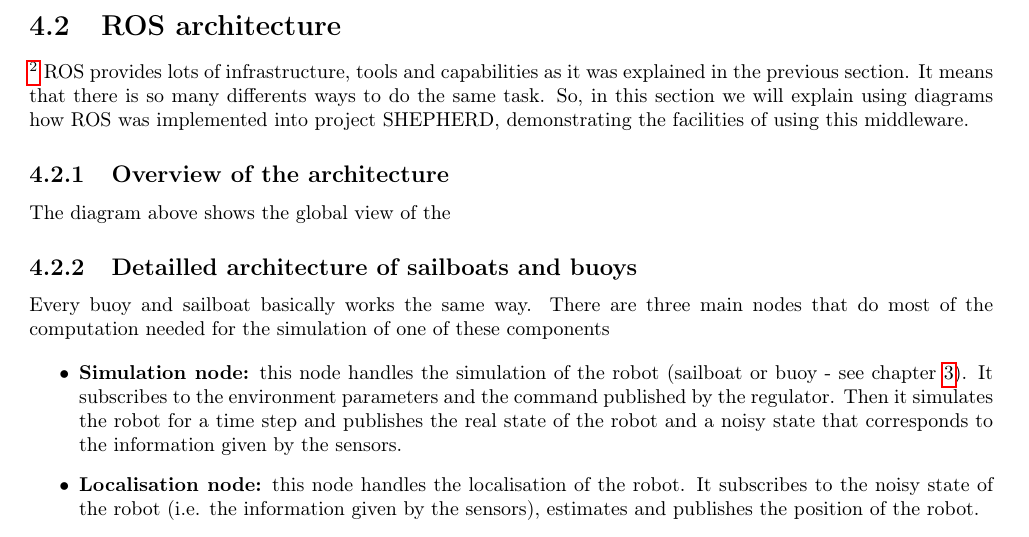
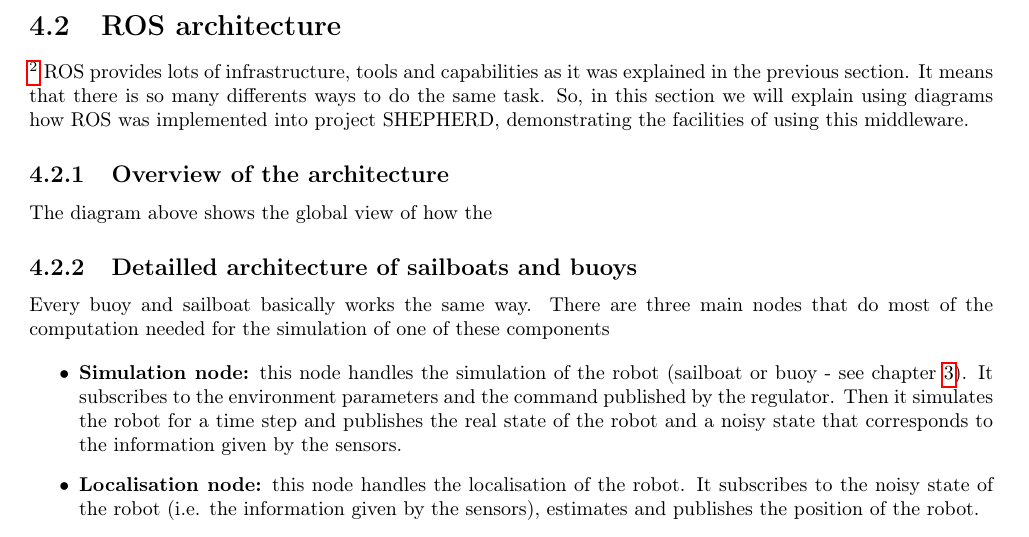
Before and after one commit to ENSTA-Bretagne-Shepherd/Rapport, a LaTeX thesis (Rapport.tex): part of page 22 of 34, cut so that both start at the same text. Compiled offline with pdfLaTeX.

Commit message:
Update on Overleaf.

```diff
--- a/Rapport.tex
+++ b/Rapport.tex
@@ -582,7 +582,7 @@ int main(int argc, char **argv)
 	\footnote{written by Alaa El Jawad and Sergio Pertierre}
 ROS provides lots of infrastructure, tools and capabilities as it was explained in the previous section. It means that there is so many differents ways to do the same task. So, in this section we will explain using diagrams how ROS was implemented into project SHEPHERD, demonstrating the facilities of using this middleware.
 \subsection{Overview of the architecture}
-The diagram above shows the global view of the
+The diagram above shows the global view of how the
 \subsection{Detailled architecture of sailboats and buoys}
 
 Every buoy and sailboat basically works the same way. There are three main nodes that do most of the computation needed for the simulation of one of these components
```
